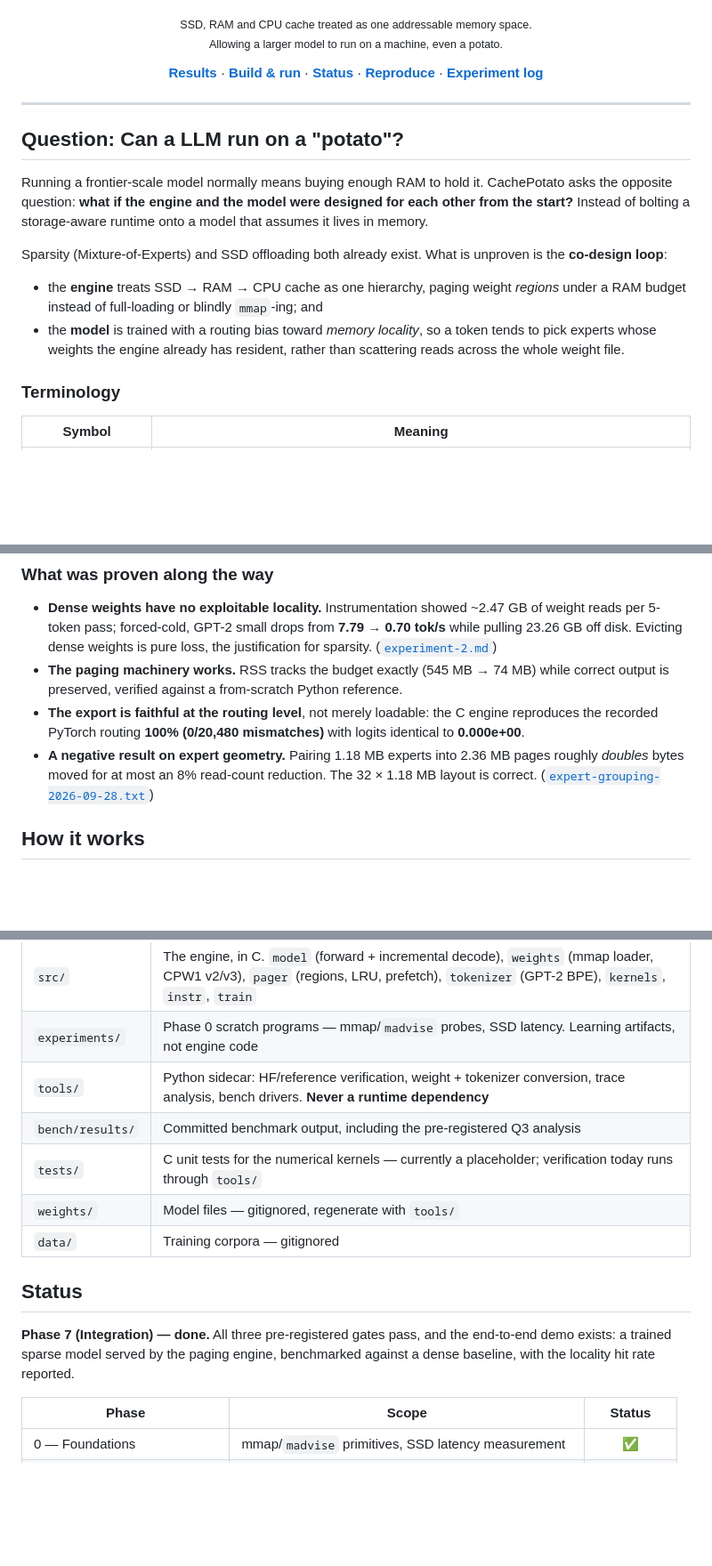
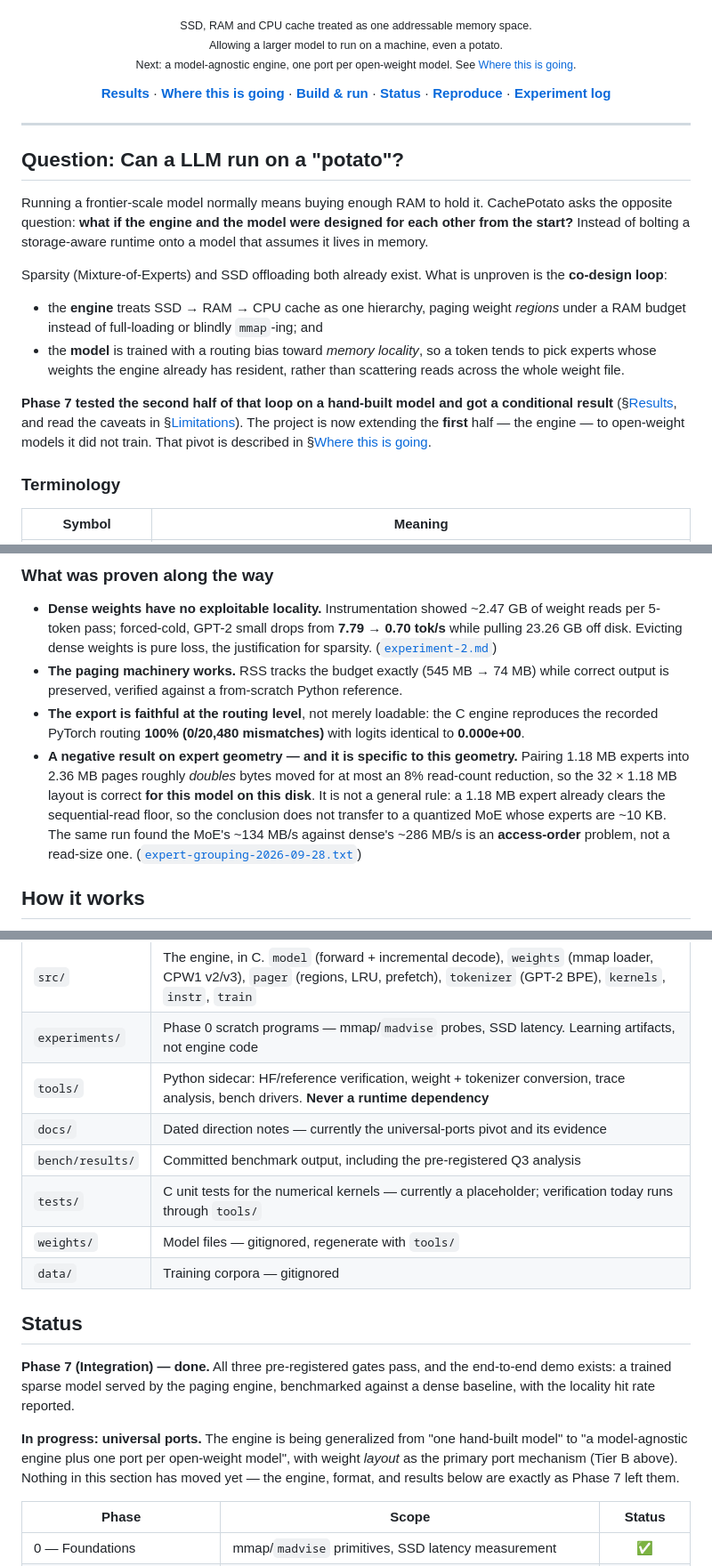
Before and after one commit to theryeguy92/CachePotato, a Markdown page: README.md, 3 parts joined by grey strips. Shown at 89% size. Rendered like a GitHub page; blank space fills up the shorter version.

```diff
--- a/README.md
+++ b/README.md
@@ -13,9 +13,10 @@
 [![License](https://img.shields.io/badge/license-MIT-green?style=flat-square)](LICENSE)
 
 <sub>SSD, RAM and CPU cache treated as one addressable memory space. </sub><br>
-<sub>Allowing a larger model to run on a machine, even a potato.</sub>
+<sub>Allowing a larger model to run on a machine, even a potato.</sub><br>
+<sub>Next: a model-agnostic engine, one port per open-weight model. See [Where this is going](#where-this-is-going).</sub>
 
-[**Results**](#results) · [**Build & run**](#build--run) · [**Status**](#status) · [**Reproduce**](#reproducing-the-benchmarks) · [**Experiment log**](bench/results/)
+[**Results**](#results) · [**Where this is going**](#where-this-is-going) · [**Build & run**](#build--run) · [**Status**](#status) · [**Reproduce**](#reproducing-the-benchmarks) · [**Experiment log**](bench/results/)
 
 </div>
 
@@ -37,6 +38,11 @@ the **co-design loop**:
   to pick experts whose weights the engine already has resident, rather than scattering
   reads across the whole weight file.
 
+**Phase 7 tested the second half of that loop on a hand-built model and got a conditional
+result** (§[Results](#results), and read the caveats in §[Limitations](#limitations--non-goals)).
+The project is now extending the **first** half — the engine — to open-weight models it
+did not train. That pivot is described in §[Where this is going](#where-this-is-going).
+
 ### Terminology
 
 | Symbol | Meaning |
@@ -114,9 +175,14 @@ floor is 8–17%, and the effect is content-dependent across the three document
 - **The export is faithful at the routing level**, not merely loadable: the C engine
   reproduces the recorded PyTorch routing **100% (0/20,480 mismatches)** with logits
   identical to **0.000e+00**.
-- **A negative result on expert geometry.** Pairing 1.18 MB experts into 2.36 MB pages
-  roughly *doubles* bytes moved for at most an 8% read-count reduction. The 32 × 1.18 MB
-  layout is correct. ([`expert-grouping-2026-09-28.txt`](bench/results/sweeps/2026-09-28-expert-grouping.txt))
+- **A negative result on expert geometry — and it is specific to this geometry.** Pairing
+  1.18 MB experts into 2.36 MB pages roughly *doubles* bytes moved for at most an 8%
+  read-count reduction, so the 32 × 1.18 MB layout is correct **for this model on this
+  disk**. It is not a general rule: a 1.18 MB expert already clears the sequential-read
+  floor, so the conclusion does not transfer to a quantized MoE whose experts are ~10 KB.
+  The same run found the MoE's ~134 MB/s against dense's ~286 MB/s is an **access-order**
+  problem, not a read-size one.
+  ([`expert-grouping-2026-09-28.txt`](bench/results/sweeps/2026-09-28-expert-grouping.txt))
 
 ## How it works
 
@@ -208,6 +274,7 @@ python3 tools/verify_cpw1_v3.py                         # export + routing gate
 | `src/` | The engine, in C. `model` (forward + incremental decode), `weights` (mmap loader, CPW1 v2/v3), `pager` (regions, LRU, prefetch), `tokenizer` (GPT-2 BPE), `kernels`, `instr`, `train` |
 | `experiments/` | Phase 0 scratch programs — mmap/`madvise` probes, SSD latency. Learning artifacts, not engine code |
 | `tools/` | Python sidecar: HF/reference verification, weight + tokenizer conversion, trace analysis, bench drivers. **Never a runtime dependency** |
+| `docs/` | Dated direction notes — currently the universal-ports pivot and its evidence |
 | `bench/results/` | Committed benchmark output, including the pre-registered Q3 analysis |
 | `tests/` | C unit tests for the numerical kernels — currently a placeholder; verification today runs through `tools/` |
 | `weights/` | Model files — gitignored, regenerate with `tools/` |
@@ -219,6 +286,11 @@ python3 tools/verify_cpw1_v3.py                         # export + routing gate
 demo exists: a trained sparse model served by the paging engine, benchmarked against a dense
 baseline, with the locality hit rate reported.
 
+**In progress: universal ports.** The engine is being generalized from "one hand-built
+model" to "a model-agnostic engine plus one port per open-weight model", with weight
+*layout* as the primary port mechanism (Tier B above). Nothing in this section has moved
+yet — the engine, format, and results below are exactly as Phase 7 left them.
+
 | Phase | Scope | Status |
 |---|---|:---:|
 | 0 — Foundations | mmap/`madvise` primitives, SSD latency measurement | ✅ |
```
Also changed, not shown: other parts of README.md (+58 -2 lines), docs/2026-10-16-universal-ports.md (added, +157 -0 lines).
